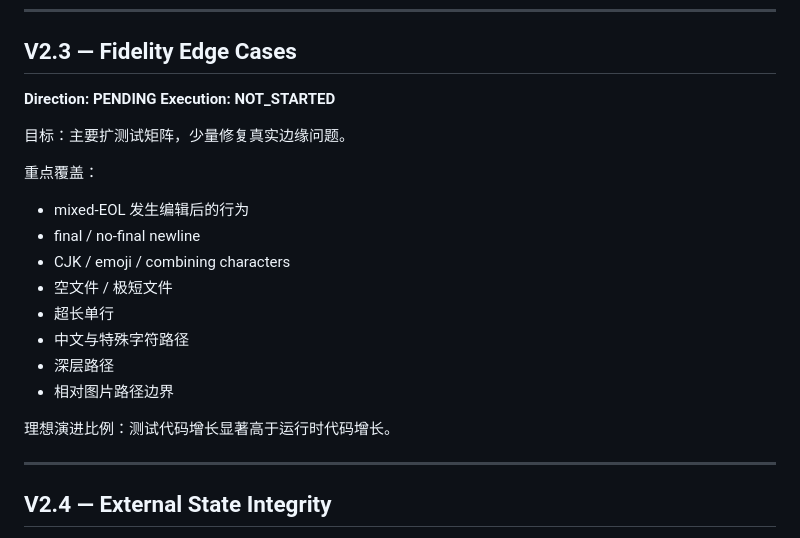
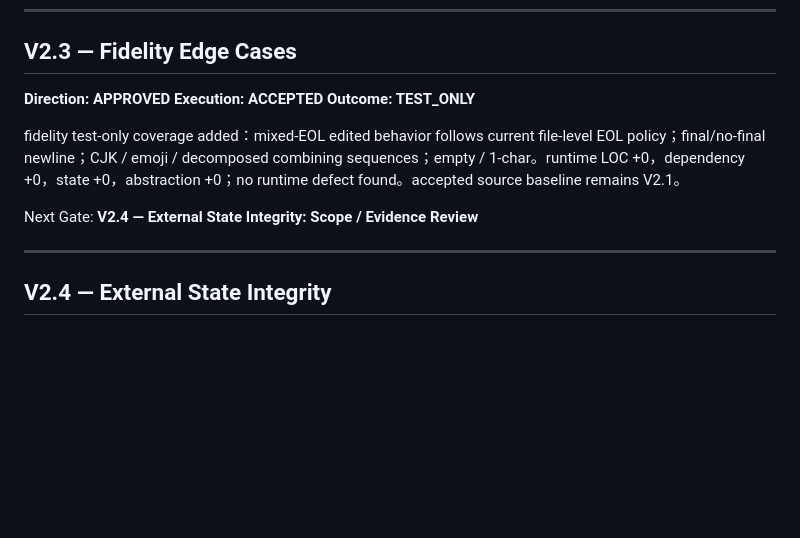
Before and after one commit to Javenzeng/faithful-markdown, a Markdown page: MILESTONES.md, the part around the change. Drawn GitHub-style; blank space fills up the shorter version.

```diff
--- a/MILESTONES.md
+++ b/MILESTONES.md
@@ -109,22 +109,13 @@ Next Gate: **V2.3 — Fidelity Edge Cases: Scope / Test Matrix Review**
 
 ## V2.3 — Fidelity Edge Cases
 
-**Direction: PENDING**
-**Execution: NOT_STARTED**
+**Direction: APPROVED**
+**Execution: ACCEPTED**
+**Outcome: TEST_ONLY**
 
-目标：主要扩测试矩阵，少量修复真实边缘问题。
+fidelity test-only coverage added：mixed-EOL edited behavior follows current file-level EOL policy；final/no-final newline；CJK / emoji / decomposed combining sequences；empty / 1-char。runtime LOC +0，dependency +0，state +0，abstraction +0；no runtime defect found。accepted source baseline remains V2.1。
 
-重点覆盖：
-- mixed-EOL 发生编辑后的行为
-- final / no-final newline
-- CJK / emoji / combining characters
-- 空文件 / 极短文件
-- 超长单行
-- 中文与特殊字符路径
-- 深层路径
-- 相对图片路径边界
-
-理想演进比例：测试代码增长显著高于运行时代码增长。
+Next Gate: **V2.4 — External State Integrity: Scope / Evidence Review**
 
 ---
 
```
Also changed, not shown: PROJECT_STATE.md (+9 -9 lines), records/V2.3/V2_3_HUMAN_ACCEPTANCE_2026-08-30.md (added, +11 -0 lines).
